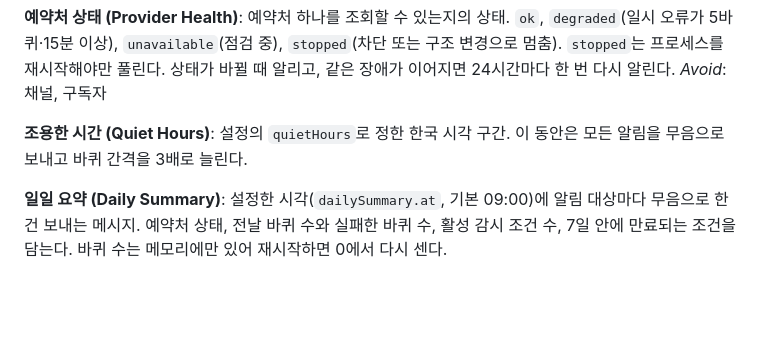
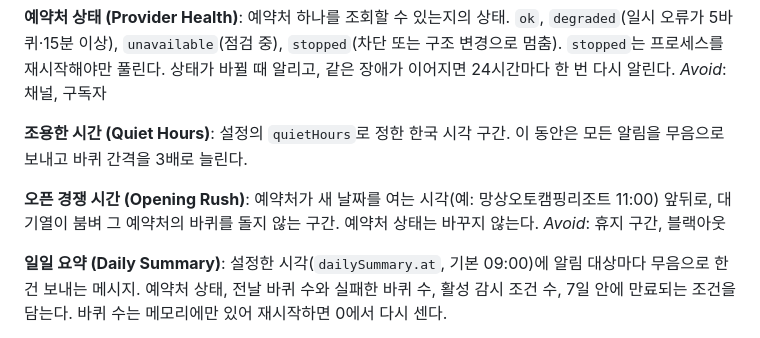
Before and after one commit to ppzxc/overlord, a Markdown page: CONTEXT.md, the part around the change. GitHub-like rendering; blank space fills up the shorter version.

Commit message:
Record NetFunnel participation decision for Donghae (#26)
Add ADR 0001 and the Opening Rush glossary term.

Co-Authored-By: Claude Opus 5.5 (1M context) <noreply@anthropic.com>

```diff
--- a/CONTEXT.md
+++ b/CONTEXT.md
@@ -44,6 +44,10 @@ _Avoid_: 채널, 구독자
 **조용한 시간 (Quiet Hours)**:
 설정의 `quietHours`로 정한 한국 시각 구간. 이 동안은 모든 알림을 무음으로 보내고 바퀴 간격을 3배로 늘린다.
 
+**오픈 경쟁 시간 (Opening Rush)**:
+예약처가 새 날짜를 여는 시각(예: 망상오토캠핑리조트 11:00) 앞뒤로, 대기열이 붐벼 그 예약처의 바퀴를 돌지 않는 구간. 예약처 상태는 바꾸지 않는다.
+_Avoid_: 휴지 구간, 블랙아웃
+
 **일일 요약 (Daily Summary)**:
 설정한 시각(`dailySummary.at`, 기본 09:00)에 알림 대상마다 무음으로 한 건 보내는 메시지. 예약처 상태, 전날 바퀴 수와 실패한 바퀴 수, 활성 감시 조건 수, 7일 안에 만료되는 조건을 담는다. 바퀴 수는 메모리에만 있어 재시작하면 0에서 다시 센다.
 
```
Also changed, not shown: docs/adr/0001-donghae-netfunnel-participation.md (added, +17 -0 lines).
